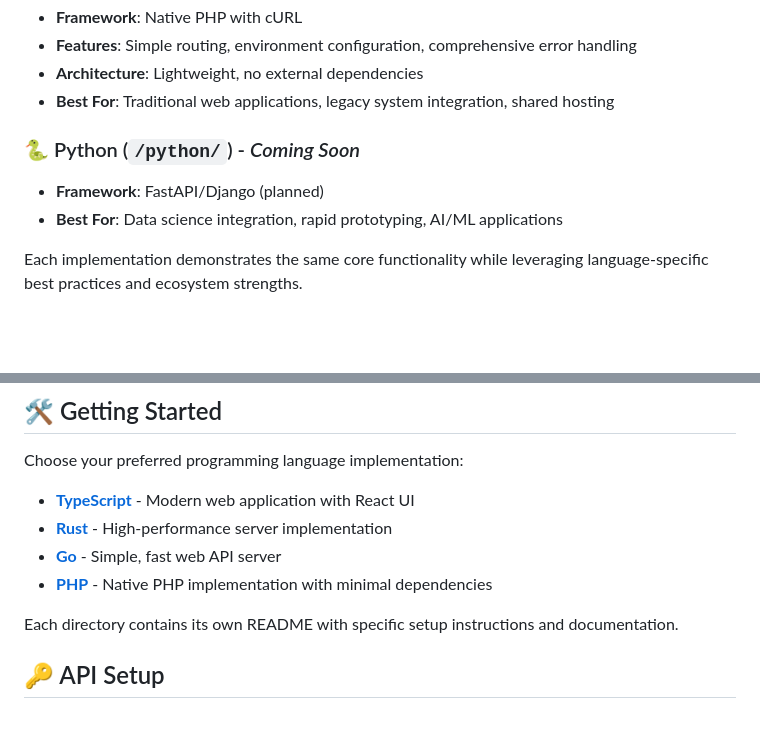
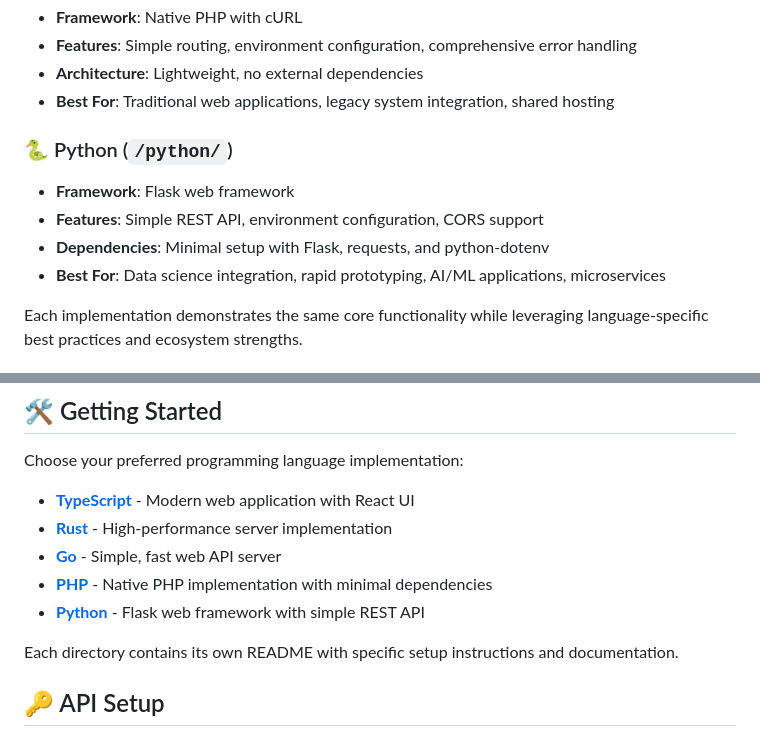
Before and after one commit to Bitnob-Community/app-demo, a Markdown page: README.md, 2 parts joined by grey strips. Drawn GitHub-style; blank space fills up the shorter version.

Commit message:
update README with python update

```diff
--- a/README.md
+++ b/README.md
@@ -35,9 +35,11 @@ This repository contains complete implementations of Bitnob's API in multiple pr
 - **Architecture**: Lightweight, no external dependencies
 - **Best For**: Traditional web applications, legacy system integration, shared hosting
 
-### 🐍 Python (`/python/`) - *Coming Soon*
-- **Framework**: FastAPI/Django (planned)
-- **Best For**: Data science integration, rapid prototyping, AI/ML applications
+### 🐍 Python (`/python/`)
+- **Framework**: Flask web framework
+- **Features**: Simple REST API, environment configuration, CORS support
+- **Dependencies**: Minimal setup with Flask, requests, and python-dotenv
+- **Best For**: Data science integration, rapid prototyping, AI/ML applications, microservices
 
 Each implementation demonstrates the same core functionality while leveraging language-specific best practices and ecosystem strengths.
 
@@ -72,6 +74,7 @@ Choose your preferred programming language implementation:
 - **[Rust](rust/README.md)** - High-performance server implementation
 - **[Go](go/README.md)** - Simple, fast web API server
 - **[PHP](php/README.md)** - Native PHP implementation with minimal dependencies
+- **[Python](python/README.md)** - Flask web framework with simple REST API
 
 Each directory contains its own README with specific setup instructions and documentation.
 
```
